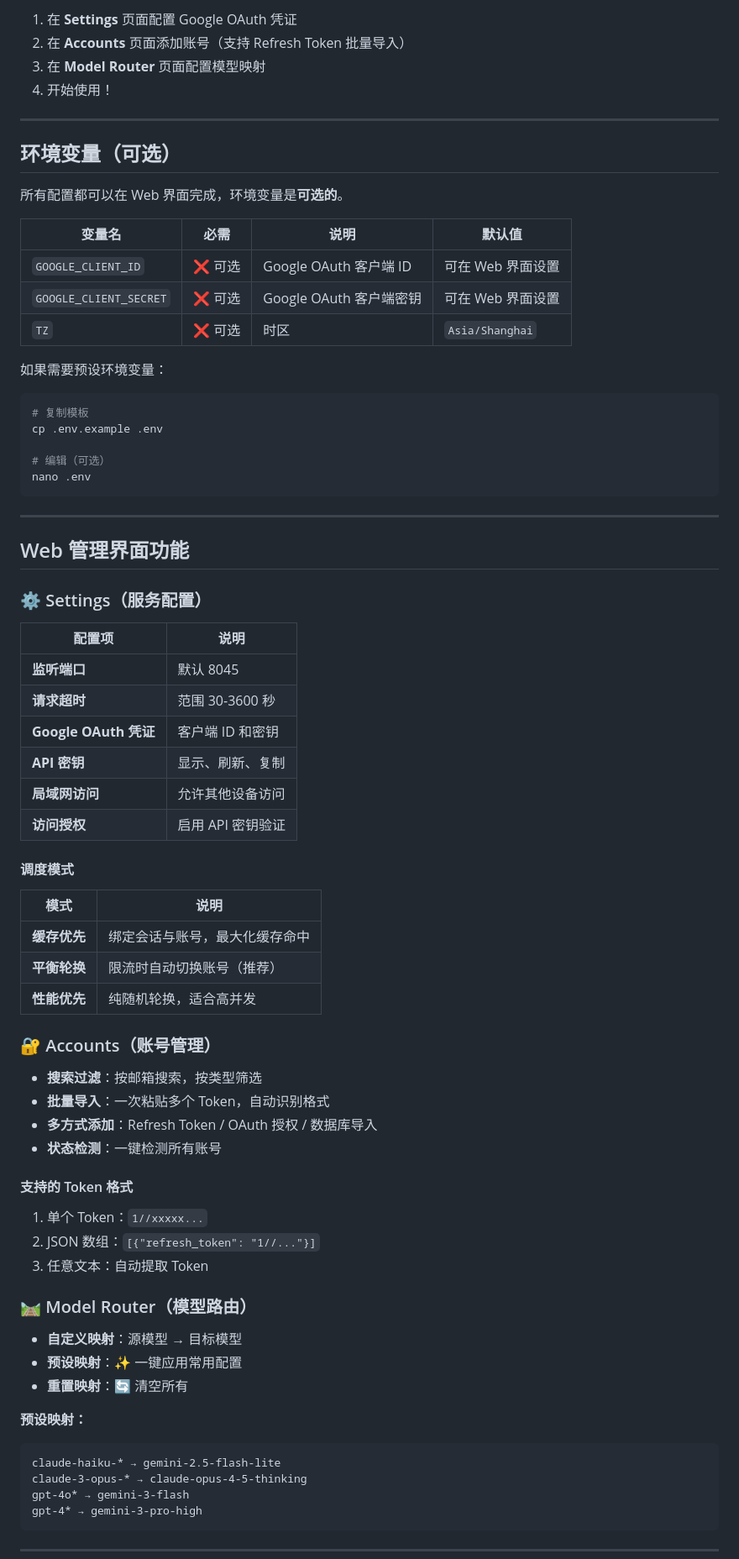
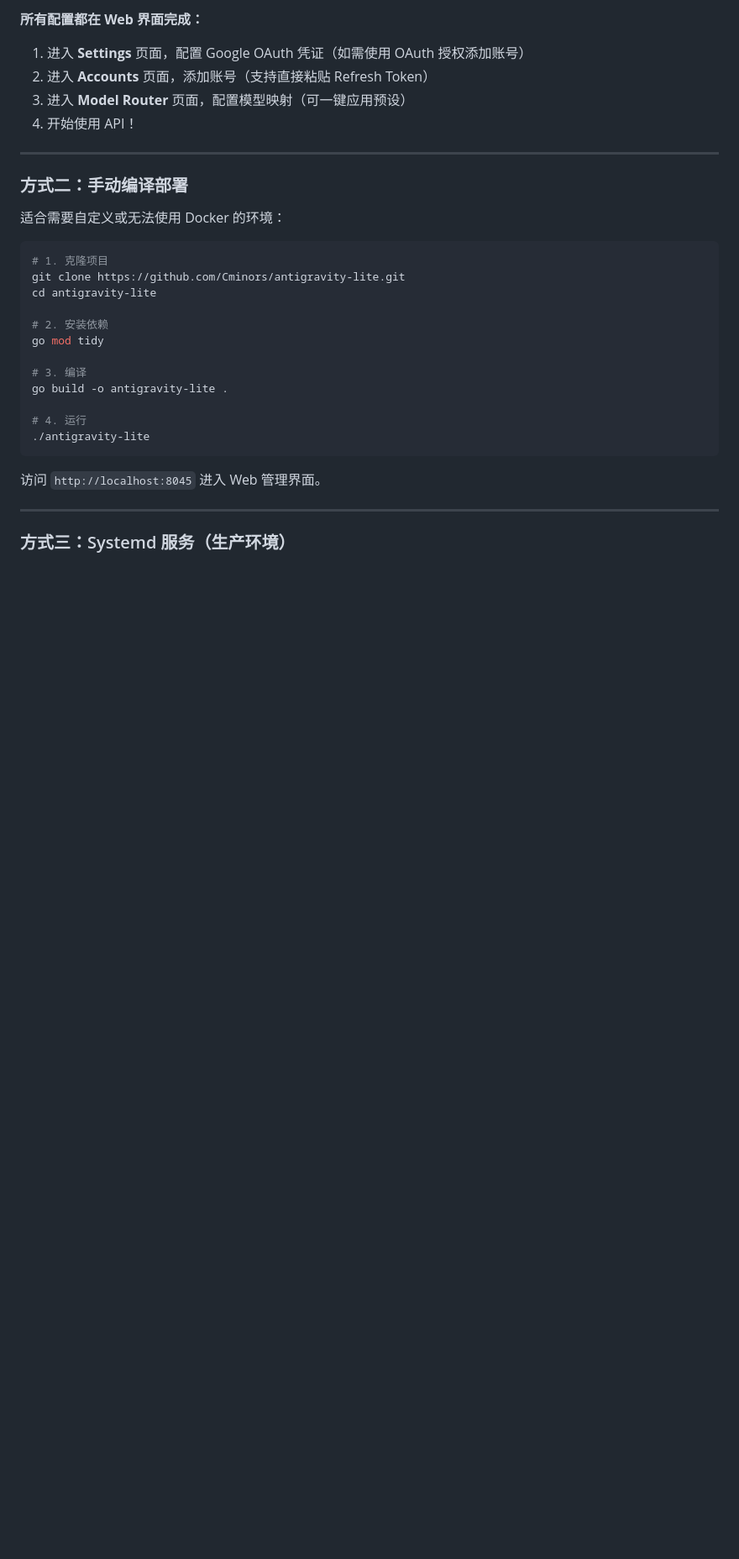
Before and after one commit to Cminors/antigravity-lite, a Markdown page: README.md, the part around one of its changes. Shown at 84% size. Rendered like a GitHub page; blank space fills up the shorter version.

````diff
--- a/README.md
+++ b/README.md
@@ -45,81 +84,35 @@ docker-compose up -d
 
-1. 在 **Settings** 页面配置 Google OAuth 凭证
-2. 在 **Accounts** 页面添加账号（支持 Refresh Token 批量导入）
-3. 在 **Model Router** 页面配置模型映射
-4. 开始使用！
+**所有配置都在 Web 界面完成：**
+
+1. 进入 **Settings** 页面，配置 Google OAuth 凭证（如需使用 OAuth 授权添加账号）
+2. 进入 **Accounts** 页面，添加账号（支持直接粘贴 Refresh Token）
+3. 进入 **Model Router** 页面，配置模型映射（可一键应用预设）
+4. 开始使用 API！
 
 ---
 
-## 环境变量（可选）
+### 方式二：手动编译部署
 
-所有配置都可以在 Web 界面完成，环境变量是**可选的**。
-
-| 变量名 | 必需 | 说明 | 默认值 |
-|--------|------|------|--------|
-| `GOOGLE_CLIENT_ID` | ❌ 可选 | Google OAuth 客户端 ID | 可在 Web 界面设置 |
-| `GOOGLE_CLIENT_SECRET` | ❌ 可选 | Google OAuth 客户端密钥 | 可在 Web 界面设置 |
-| `TZ` | ❌ 可选 | 时区 | `Asia/Shanghai` |
-
-如果需要预设环境变量：
+适合需要自定义或无法使用 Docker 的环境：
 
 ```bash
-# 复制模板
-cp .env.example .env
+# 1. 克隆项目
+git clone https://github.com/Cminors/antigravity-lite.git
+cd antigravity-lite
 
-# 编辑（可选）
-nano .env
+# 2. 安装依赖
+go mod tidy
+
+# 3. 编译
+go build -o antigravity-lite .
+
+# 4. 运行
+./antigravity-lite
 ```
+
+访问 `http://localhost:8045` 进入 Web 管理界面。
 
 ---
 
-## Web 管理界面功能
+### 方式三：Systemd 服务（生产环境）
 
-### ⚙️ Settings（服务配置）
-
-| 配置项 | 说明 |
-|--------|------|
-| **监听端口** | 默认 8045 |
-| **请求超时** | 范围 30-3600 秒 |
-| **Google OAuth 凭证** | 客户端 ID 和密钥 |
-| **API 密钥** | 显示、刷新、复制 |
-| **局域网访问** | 允许其他设备访问 |
-| **访问授权** | 启用 API 密钥验证 |
-
-#### 调度模式
-
-| 模式 | 说明 |
-|------|------|
-| **缓存优先** | 绑定会话与账号，最大化缓存命中 |
-| **平衡轮换** | 限流时自动切换账号（推荐） |
-| **性能优先** | 纯随机轮换，适合高并发 |
-
-### 🔐 Accounts（账号管理）
-
-- **搜索过滤**：按邮箱搜索，按类型筛选
-- **批量导入**：一次粘贴多个 Token，自动识别格式
-- **多方式添加**：Refresh Token / OAuth 授权 / 数据库导入
-- **状态检测**：一键检测所有账号
-
-#### 支持的 Token 格式
-
-1. 单个 Token：`1//xxxxx...`
-2. JSON 数组：`[{"refresh_token": "1//..."}]`
-3. 任意文本：自动提取 Token
-
-### 🛤️ Model Router（模型路由）
-
-- **自定义映射**：源模型 → 目标模型
-- **预设映射**：✨ 一键应用常用配置
-- **重置映射**：🔄 清空所有
-
-**预设映射：**
-
-```
-claude-haiku-* → gemini-2.5-flash-lite
-claude-3-opus-* → claude-opus-4-5-thinking
-gpt-4o* → gemini-3-flash
-gpt-4* → gemini-3-pro-high
-```
-
----
-
````
Also changed, not shown: other parts of README.md (+314 -88 lines), CHANGELOG.md (added, +49 -0 lines).
